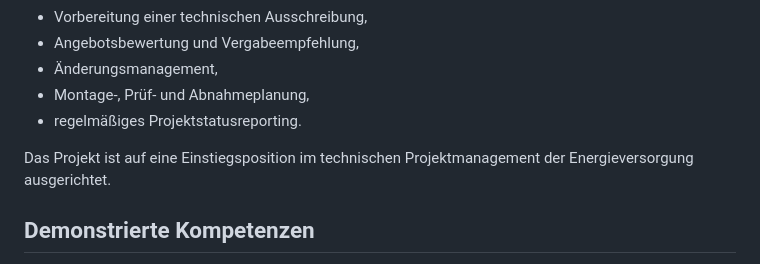
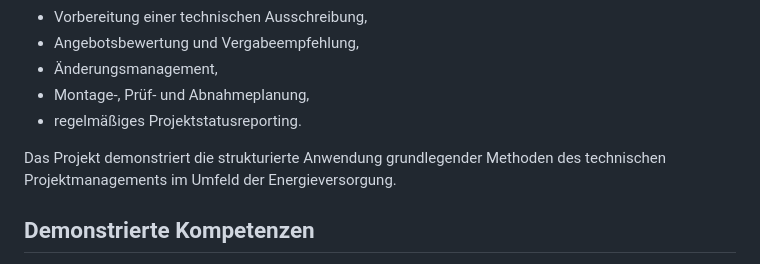
Before and after one commit to nivedjpnambiar/Substation-PMO-simulation, a Markdown page: README.md, the part around the change. Drawn GitHub-style.

Commit message:
Revise project description in README

```diff
--- a/README.md
+++ b/README.md
@@ -16,7 +16,7 @@ In einem fiktiven Umspannwerk soll ein alter 380-kV-Leistungsschalter einschlie
 - Montage-, Prüf- und Abnahmeplanung,
 - regelmäßiges Projektstatusreporting.
 
-Das Projekt ist auf eine Einstiegsposition im technischen Projektmanagement der Energieversorgung ausgerichtet.
+Das Projekt demonstriert die strukturierte Anwendung grundlegender Methoden des technischen Projektmanagements im Umfeld der Energieversorgung.
 
 ## Demonstrierte Kompetenzen
 
```
